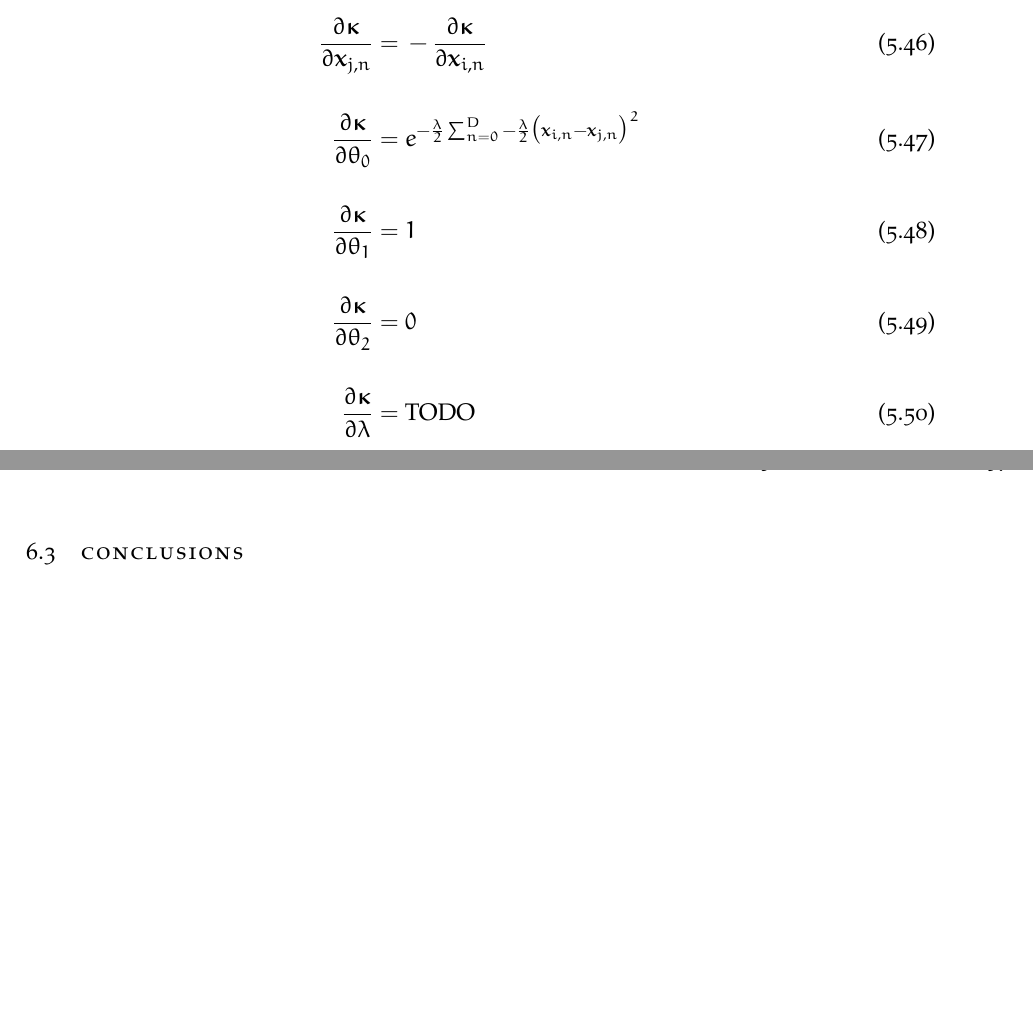
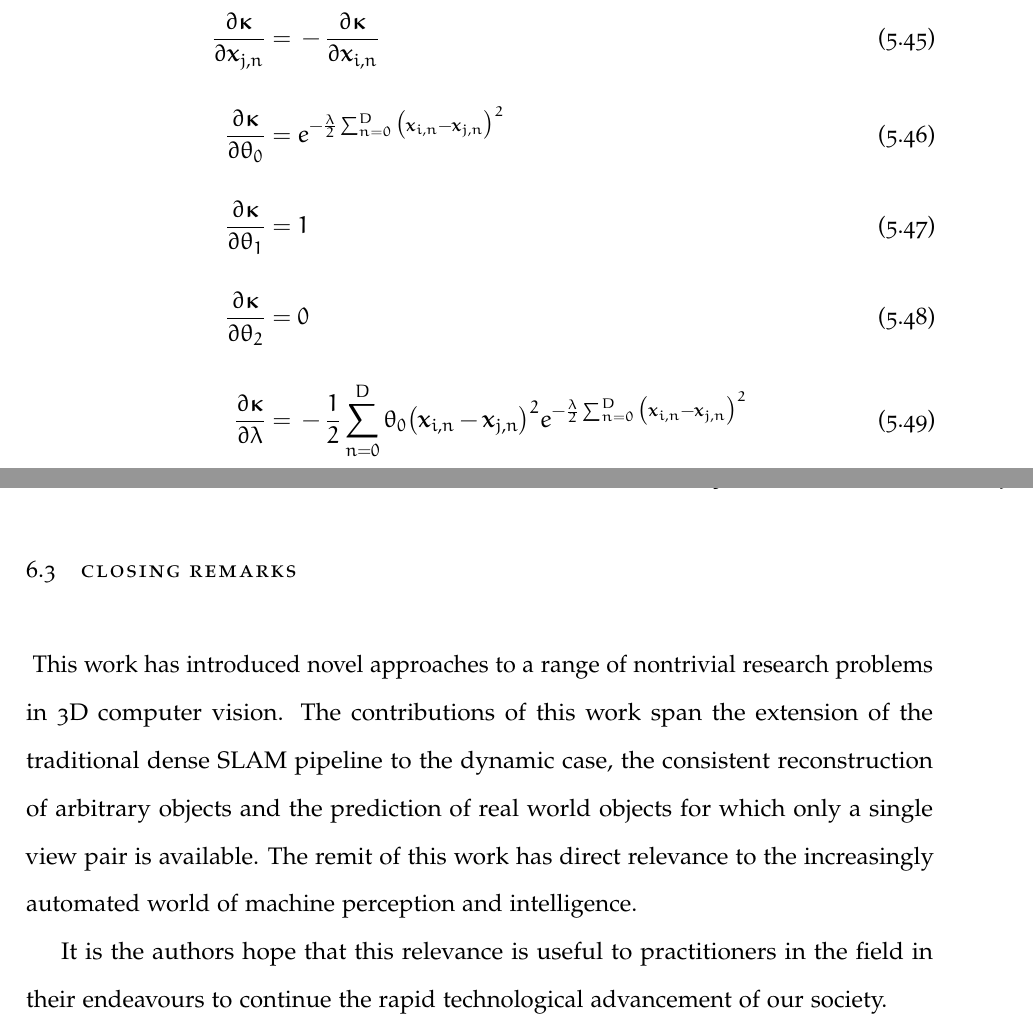
Before and after one commit to JackHunt/Thesis, a LaTeX thesis (thesis.tex, which reads chapters/discussion.tex, chapters/shape_pose_pred.tex): two parts of pages 117 and 137 of 158 before the commit and two parts of pages 109 and 129 of 150 after it, joined at a grey line, cut so that both start at the same text, the shorter picture padded with empty space. Compiled offline with pdfLaTeX.

Commit message:
Minor changes.

```diff
--- a/chapters/discussion.tex
+++ b/chapters/discussion.tex
@@ -160,5 +160,13 @@ the multiple object case. The ability to track and reconstruct multiple objects
 combined with the potential salient object detection would greatly enhance the efficiency of 3D data
 collection.
 
-\section{Conclusions}
+\section{Closing Remarks}
 ~\label{sec:discussion_conclusions}
+This work has introduced novel approaches to a range of nontrivial research problems in 3D computer
+vision. The contributions of this work span the extension of the traditional dense SLAM pipeline to
+the dynamic case, the consistent reconstruction of arbitrary objects and the prediction of real world
+objects for which only a single view pair is available. The remit of this work has direct relevance to
+the increasingly automated world of machine perception and intelligence.
+
+It is the authors hope that this relevance is useful to practitioners in the field in their endeavours
+to continue the rapid technological advancement of our society.
--- a/chapters/shape_pose_pred.tex
+++ b/chapters/shape_pose_pred.tex
@@ -467,13 +467,16 @@ gradients of \( \kappa(.) \) may be trivially derived, as in Equation
   % Line 2.
   \frac{\partial \bm{\kappa}}{\partial \theta_{0}} ={}&
   e^{-\frac{\lambda}{2}
-  \sum_{n = 0}^{D} -\frac{\lambda}{2} {\big( \bm{x}_{i, n} - \bm{x}_{j, n} \big)}^{2}}\\
+  \sum_{n = 0}^{D} {\big( \bm{x}_{i, n} - \bm{x}_{j, n} \big)}^{2}}\\
   % Line 3.
   \frac{\partial \bm{\kappa}}{\partial \theta_{1}} ={}& 1\\
   % Line 4.
   \frac{\partial \bm{\kappa}}{\partial \theta_{2}} ={}& 0\\
   % Line 5.
-  \frac{\partial \bm{\kappa}}{\partial \lambda} ={}& \text{TODO}
+  \frac{\partial \bm{\kappa}}{\partial \lambda} ={}&
+  -\frac{1}{2} \sum_{n = 0}^{D} \theta_{0} {\big( \bm{x}_{i, n} - \bm{x}_{j, n} \big)}^{2}
+  e^{-\frac{\lambda}{2}
+  \sum_{n = 0}^{D} {\big( \bm{x}_{i, n} - \bm{x}_{j, n} \big)}^{2}}
 \end{align}
 
 \subsection{Latent Space Shape Estimation}
```
Also changed, not shown: chapters/__latexindent_temp.tex (+2 -1 lines), chapters/motion_segmentation.tex (+2 -0 lines), thesis.tex (+9 -8 lines), chapters/shape_pose_pred.tex (4 more changed lines).
